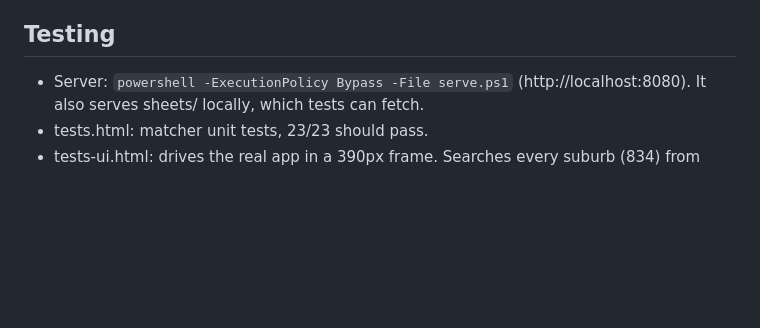
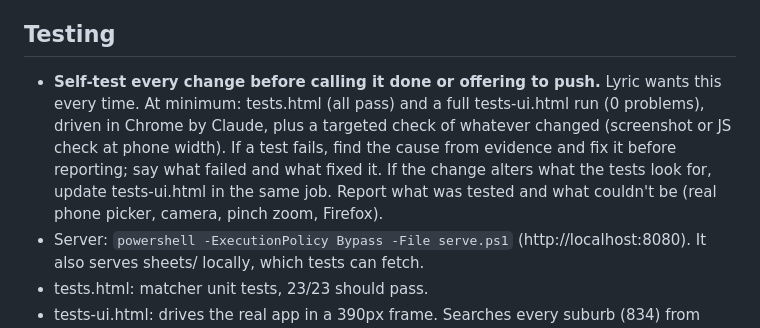
Before and after one commit to Lyric28-bit/cage-finder, a Markdown page: CLAUDE.md, the part around the change. Rendered like a GitHub page; blank space fills up the shorter version.

Commit message:
CLAUDE.md: self-test every change before calling it done
Co-Authored-By: Claude Opus 5.5 <noreply@anthropic.com>

```diff
--- a/CLAUDE.md
+++ b/CLAUDE.md
@@ -37,6 +37,7 @@ Installable offline PWA for a warehouse sorter: type a suburb from a parcel stic
 - No Python or Node on this PC. For scripts use PowerShell (Add-Type C# for anything heavy).
 
 ## Testing
+- **Self-test every change before calling it done or offering to push.** Lyric wants this every time. At minimum: tests.html (all pass) and a full tests-ui.html run (0 problems), driven in Chrome by Claude, plus a targeted check of whatever changed (screenshot or JS check at phone width). If a test fails, find the cause from evidence and fix it before reporting; say what failed and what fixed it. If the change alters what the tests look for, update tests-ui.html in the same job. Report what was tested and what couldn't be (real phone picker, camera, pinch zoom, Firefox).
 - Server: `powershell -ExecutionPolicy Bypass -File serve.ps1` (http://localhost:8080). It also serves sheets/ locally, which tests can fetch.
 - tests.html: matcher unit tests, 23/23 should pass.
 - tests-ui.html: drives the real app in a 390px frame. Searches every suburb (834) from test-data/ and checks it is listed under the right cage group(s) in the filtered note, then the result, colour, warnings, layout and Done, and opens every cage line in the note. Swaps in the test data and restores the browser's own data afterwards. tests-ui.html and test-data/ are excluded from git locally (.git/info/exclude).
```
